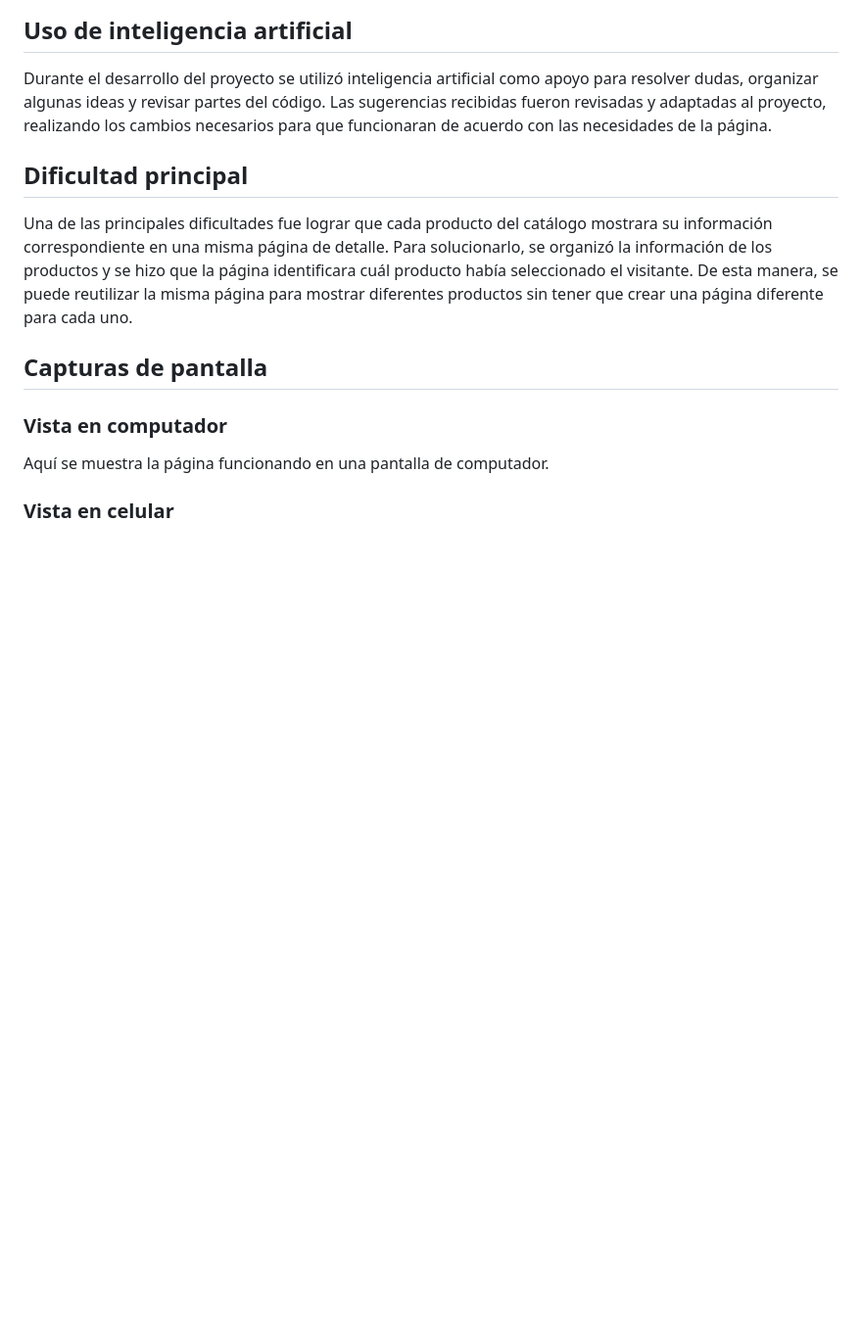
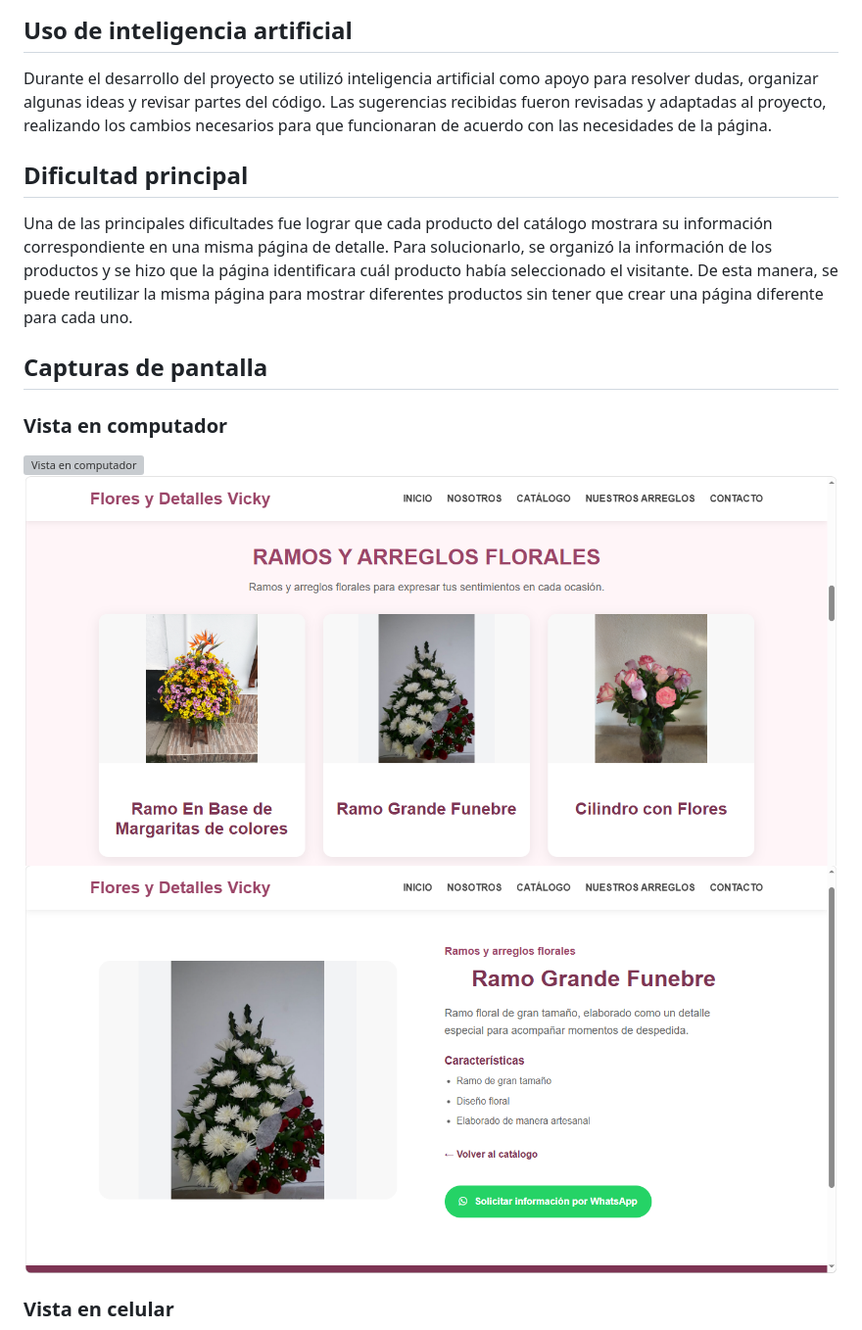
Before and after one commit to mariajosehincapie18/floristeria_web, a Markdown page: README.md, the part around one of its changes. Shown at 98% size. Rendered like a GitHub page; blank space fills up the shorter version; grey boxes are pictures that could not be loaded.

Commit message:
agregar las img al readme

```diff
--- a/README.md
+++ b/README.md
@@ -60,7 +60,12 @@ Para solucionarlo, se organizó la información de los productos y se hizo que l
 
 ### Vista en computador
 
-Aquí se muestra la página funcionando en una pantalla de computador.
+![Vista en computador](/imagenes/pag_principal_pc.png)
+![Vista en computador](/imagenes/pag_arreglos_pc.png)
+![Vista en computador](/imagenes/detalle_ramo_pc.png)
+
+
+
 
 ### Vista en celular
 
```
Also changed, not shown: other parts of README.md (+3 -1 lines).
